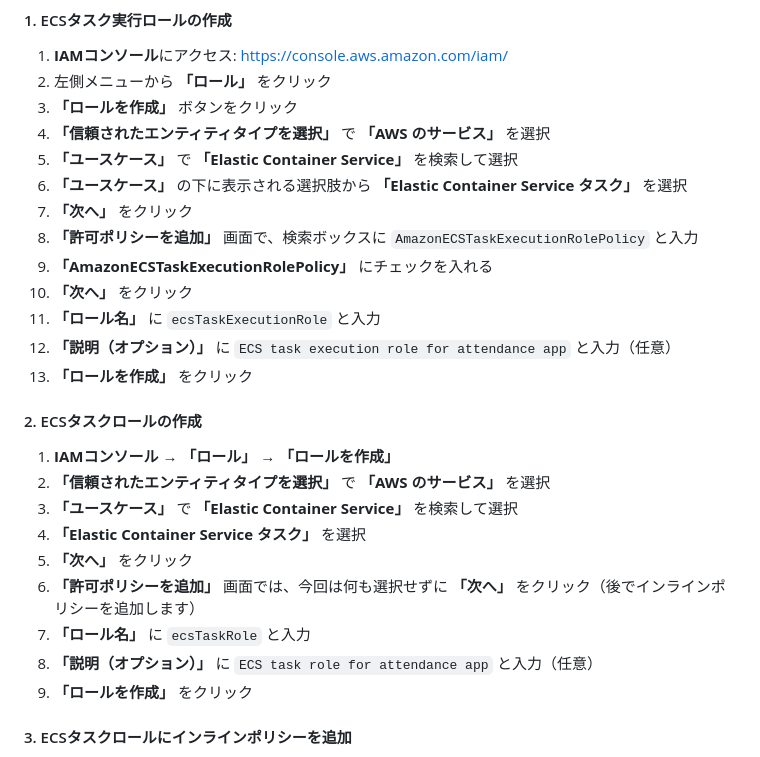
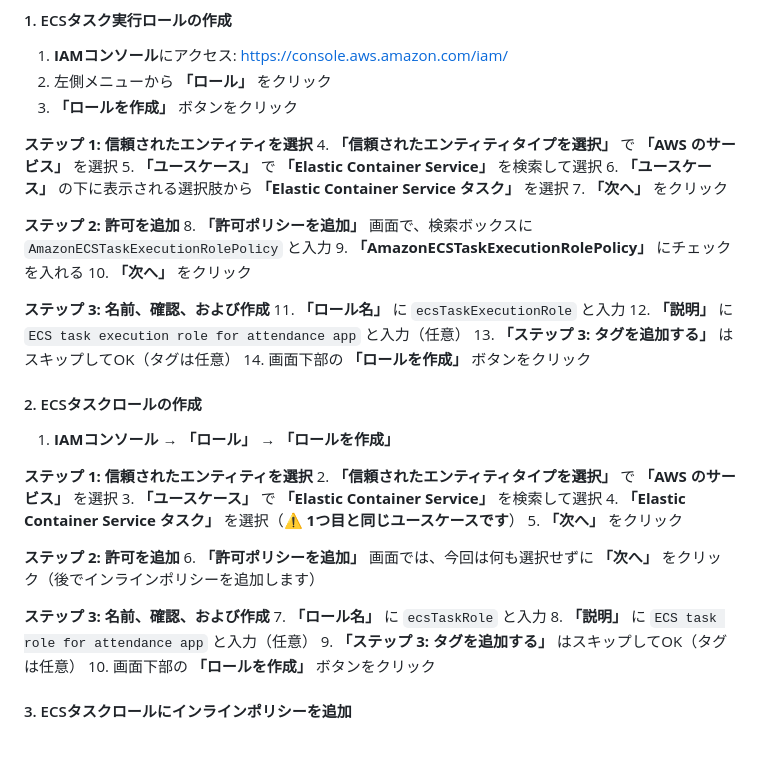
Before and after one commit to reo00ngee/attendance, a Markdown page: docs/infrastructure/ECS_ROLES_SETUP.md, the part around the change. GitHub-like rendering.

Commit message:
Update ECS roles setup documentation

```diff
--- a/docs/infrastructure/ECS_ROLES_SETUP.md
+++ b/docs/infrastructure/ECS_ROLES_SETUP.md
@@ -14,28 +14,42 @@ ECSタスクを実行するには、以下の2つのIAMロールが必要です
 1. **IAMコンソール**にアクセス: https://console.aws.amazon.com/iam/
 2. 左側メニューから **「ロール」** をクリック
 3. **「ロールを作成」** ボタンをクリック
+
+**ステップ 1: 信頼されたエンティティを選択**
 4. **「信頼されたエンティティタイプを選択」** で **「AWS のサービス」** を選択
 5. **「ユースケース」** で **「Elastic Container Service」** を検索して選択
 6. **「ユースケース」** の下に表示される選択肢から **「Elastic Container Service タスク」** を選択
 7. **「次へ」** をクリック
+
+**ステップ 2: 許可を追加**
 8. **「許可ポリシーを追加」** 画面で、検索ボックスに `AmazonECSTaskExecutionRolePolicy` と入力
 9. **「AmazonECSTaskExecutionRolePolicy」** にチェックを入れる
 10. **「次へ」** をクリック
+
+**ステップ 3: 名前、確認、および作成**
 11. **「ロール名」** に `ecsTaskExecutionRole` と入力
-12. **「説明（オプション）」** に `ECS task execution role for attendance app` と入力（任意）
-13. **「ロールを作成」** をクリック
+12. **「説明」** に `ECS task execution role for attendance app` と入力（任意）
+13. **「ステップ 3: タグを追加する」** はスキップしてOK（タグは任意）
+14. 画面下部の **「ロールを作成」** ボタンをクリック
 
 #### 2. ECSタスクロールの作成
 
 1. **IAMコンソール** → **「ロール」** → **「ロールを作成」**
+
+**ステップ 1: 信頼されたエンティティを選択**
 2. **「信頼されたエンティティタイプを選択」** で **「AWS のサービス」** を選択
 3. **「ユースケース」** で **「Elastic Container Service」** を検索して選択
-4. **「Elastic Container Service タスク」** を選択
+4. **「Elastic Container Service タスク」** を選択（⚠️ **1つ目と同じユースケースです**）
 5. **「次へ」** をクリック
+
+**ステップ 2: 許可を追加**
 6. **「許可ポリシーを追加」** 画面では、今回は何も選択せずに **「次へ」** をクリック（後でインラインポリシーを追加します）
+
+**ステップ 3: 名前、確認、および作成**
 7. **「ロール名」** に `ecsTaskRole` と入力
-8. **「説明（オプション）」** に `ECS task role for attendance app` と入力（任意）
-9. **「ロールを作成」** をクリック
+8. **「説明」** に `ECS task role for attendance app` と入力（任意）
+9. **「ステップ 3: タグを追加する」** はスキップしてOK（タグは任意）
+10. 画面下部の **「ロールを作成」** ボタンをクリック
 
 #### 3. ECSタスクロールにインラインポリシーを追加
 
```
Also changed, not shown: DEPLOY_CHECKLIST.md (added, +70 -0 lines).
